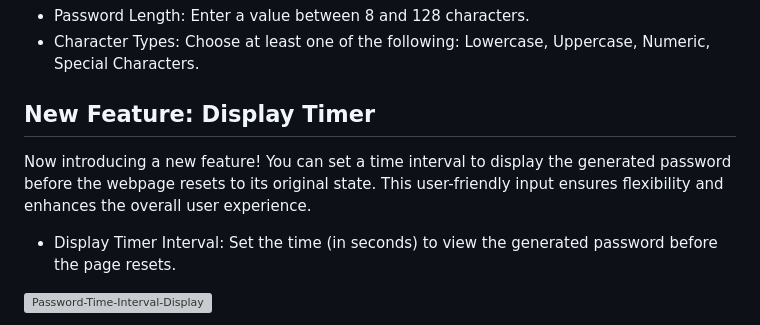
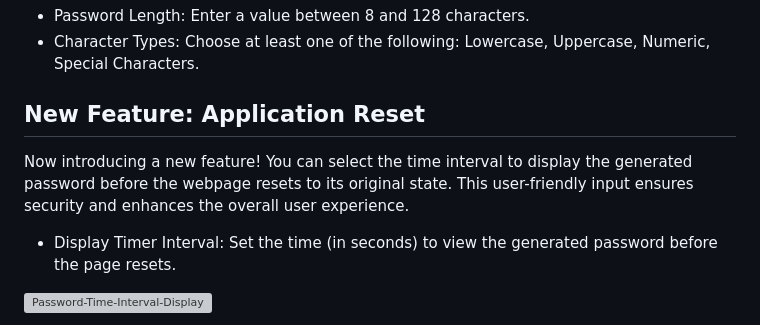
Before and after one commit to naturuplift/RandomPasswordGenerator, a Markdown page: README.md, the part around the change. GitHub-like rendering; grey boxes are pictures that could not be loaded.

```diff
--- a/README.md
+++ b/README.md
@@ -23,8 +23,8 @@ To use the password generator, simply visit the [Password Generator Page][pass-g
 - Password Length: Enter a value between 8 and 128 characters.
 - Character Types: Choose at least one of the following: Lowercase, Uppercase, Numeric, Special Characters.
 
-## New Feature: Display Timer
-Now introducing a new feature! You can set a time interval to display the generated password before the webpage resets to its original state. This user-friendly input ensures flexibility and enhances the overall user experience.
+## New Feature: Application Reset
+Now introducing a new feature! You can select the time interval to display the generated password before the webpage resets to its original state. This user-friendly input ensures security and enhances the overall user experience.
 - Display Timer Interval: Set the time (in seconds) to view the generated password before the page resets.
 
 ![Password-Time-Interval-Display](https://github.com/naturuplift/password-generator/assets/23546356/13254e32-93e8-44f9-8a22-2e7b35795d5d)
```
